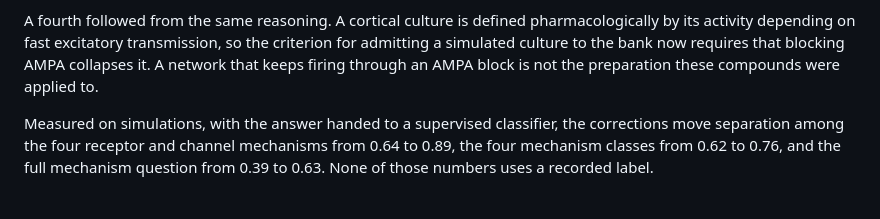
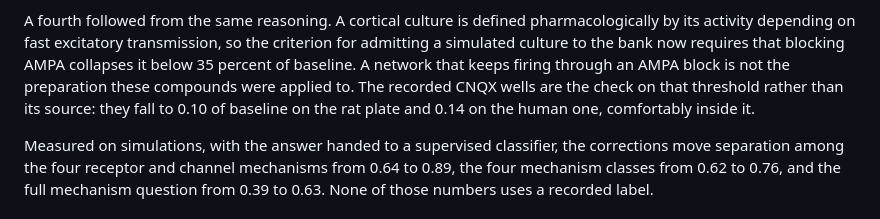
Before and after one commit to Marc-Dvci/Hodgkin-s-Razor, a Markdown page: docs/TECHNICAL_REPORT.template.md, the part around the change. GitHub-like rendering.

```diff
--- a/docs/TECHNICAL_REPORT.template.md
+++ b/docs/TECHNICAL_REPORT.template.md
@@ -416,8 +416,11 @@ Three defects, all of the same kind:
 A fourth followed from the same reasoning. A cortical culture is defined
 pharmacologically by its activity depending on fast excitatory transmission, so
 the criterion for admitting a simulated culture to the bank now requires that
-blocking AMPA collapses it. A network that keeps firing through an AMPA block
-is not the preparation these compounds were applied to.
+blocking AMPA collapses it below 35 percent of baseline. A network that keeps
+firing through an AMPA block is not the preparation these compounds were
+applied to. The recorded CNQX wells are the check on that threshold rather than
+its source: they fall to 0.10 of baseline on the rat plate and 0.14 on the
+human one, comfortably inside it.
 
 Measured on simulations, with the answer handed to a supervised classifier, the
 corrections move separation among the four receptor and channel mechanisms from
```
Also changed, not shown: docs/DATA.md (+20 -0 lines).
